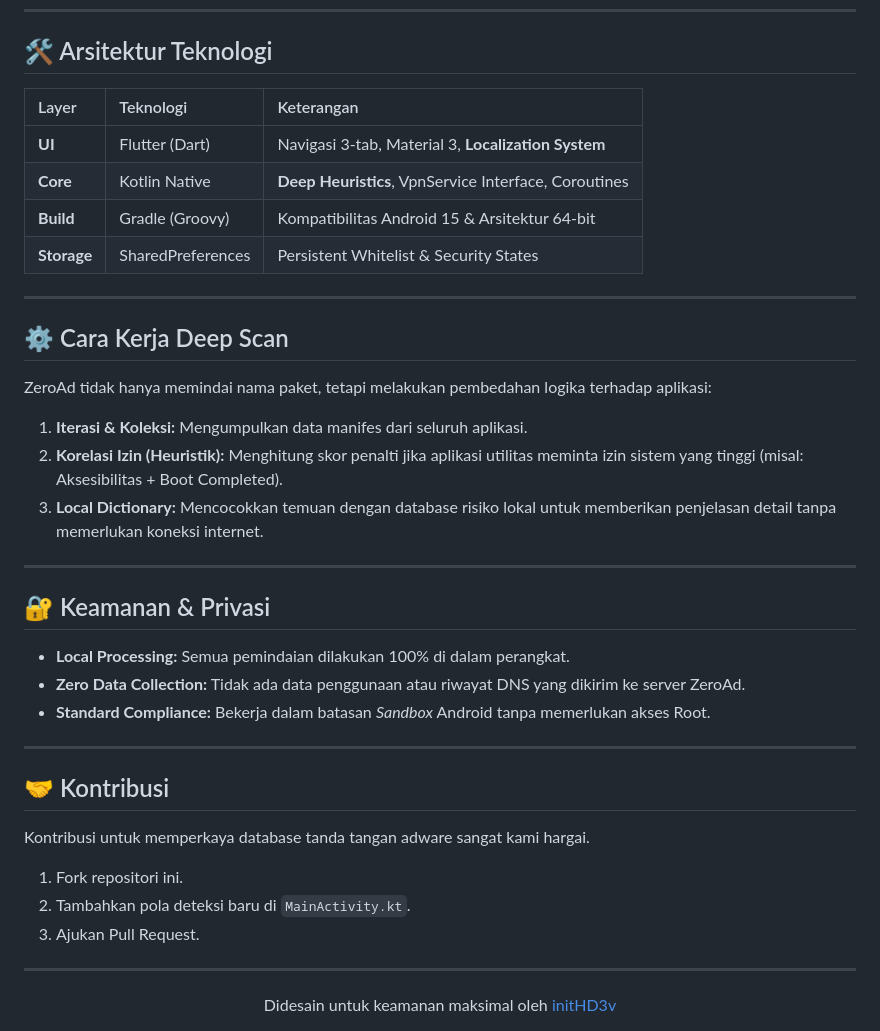
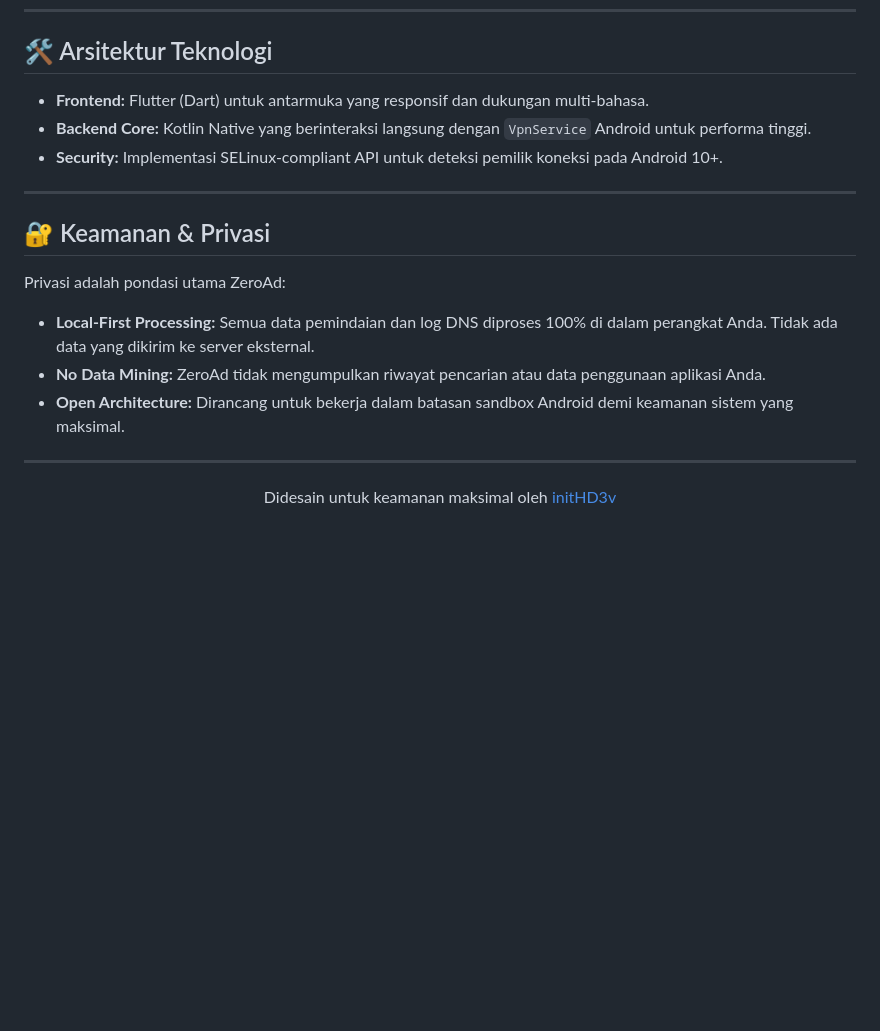
Before and after one commit to initHD3v/ZeroAd, a Markdown page: README.md, the part around one of its changes. GitHub-like rendering; blank space fills up the shorter version.

```diff
--- a/README.md
+++ b/README.md
@@ -70,36 +72,18 @@ ZeroAd sekarang mendeteksi bahasa sistem perangkat Anda dan menyesuaikan seluruh
 
 ## 🛠️ Arsitektur Teknologi
 
-| Layer | Teknologi | Keterangan |
-| :--- | :--- | :--- |
-| **UI** | Flutter (Dart) | Navigasi 3-tab, Material 3, **Localization System** |
-| **Core** | Kotlin Native | **Deep Heuristics**, VpnService Interface, Coroutines |
-| **Build** | Gradle (Groovy) | Kompatibilitas Android 15 & Arsitektur 64-bit |
-| **Storage** | SharedPreferences | Persistent Whitelist & Security States |
-
----
-
-## ⚙️ Cara Kerja Deep Scan
-
-ZeroAd tidak hanya memindai nama paket, tetapi melakukan pembedahan logika terhadap aplikasi:
-1.  **Iterasi & Koleksi:** Mengumpulkan data manifes dari seluruh aplikasi.
-2.  **Korelasi Izin (Heuristik):** Menghitung skor penalti jika aplikasi utilitas meminta izin sistem yang tinggi (misal: Aksesibilitas + Boot Completed).
-3.  **Local Dictionary:** Mencocokkan temuan dengan database risiko lokal untuk memberikan penjelasan detail tanpa memerlukan koneksi internet.
+*   **Frontend:** Flutter (Dart) untuk antarmuka yang responsif dan dukungan multi-bahasa.
+*   **Backend Core:** Kotlin Native yang berinteraksi langsung dengan `VpnService` Android untuk performa tinggi.
+*   **Security:** Implementasi SELinux-compliant API untuk deteksi pemilik koneksi pada Android 10+.
 
 ---
 
 ## 🔐 Keamanan & Privasi
-*   **Local Processing:** Semua pemindaian dilakukan 100% di dalam perangkat.
-*   **Zero Data Collection:** Tidak ada data penggunaan atau riwayat DNS yang dikirim ke server ZeroAd.
-*   **Standard Compliance:** Bekerja dalam batasan *Sandbox* Android tanpa memerlukan akses Root.
 
----
-
-## 🤝 Kontribusi
-Kontribusi untuk memperkaya database tanda tangan adware sangat kami hargai.
-1.  Fork repositori ini.
-2.  Tambahkan pola deteksi baru di `MainActivity.kt`.
-3.  Ajukan Pull Request.
+Privasi adalah pondasi utama ZeroAd:
+*   **Local-First Processing:** Semua data pemindaian dan log DNS diproses 100% di dalam perangkat Anda. Tidak ada data yang dikirim ke server eksternal.
+*   **No Data Mining:** ZeroAd tidak mengumpulkan riwayat pencarian atau data penggunaan aplikasi Anda.
+*   **Open Architecture:** Dirancang untuk bekerja dalam batasan sandbox Android demi keamanan sistem yang maksimal.
 
 ---
 
```
Also changed, not shown: other parts of README.md (+22 -20 lines).
